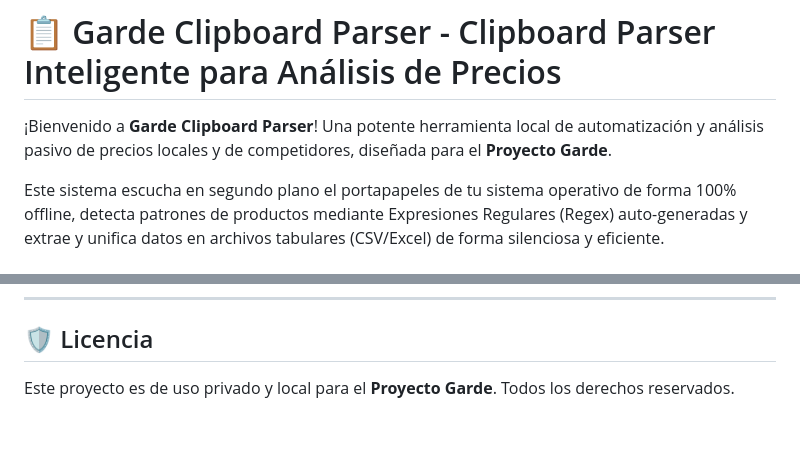
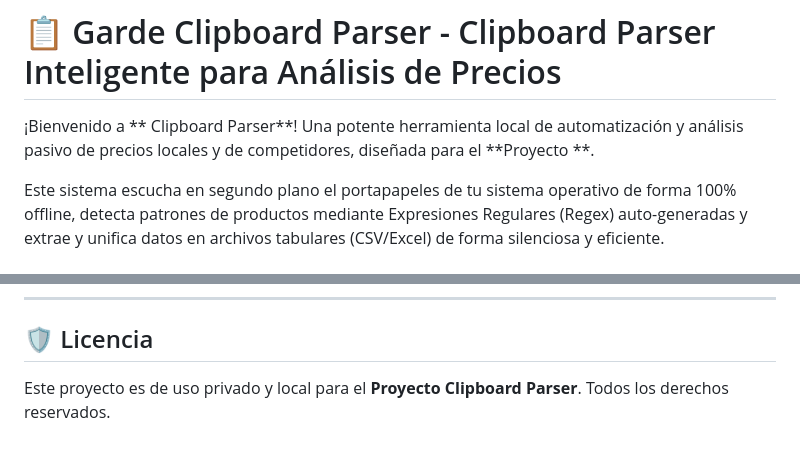
Before and after one commit to Alejandro992-prog/CopyScrapping-online-, a Markdown page: README.md, 2 parts joined by grey strips. Rendered like a GitHub page.

Commit message:
docs: update project description in README.md

```diff
--- a/README.md
+++ b/README.md
@@ -1,6 +1,6 @@
 # 📋 Garde Clipboard Parser - Clipboard Parser Inteligente para Análisis de Precios
 
-¡Bienvenido a **Garde Clipboard Parser**! Una potente herramienta local de automatización y análisis pasivo de precios locales y de competidores, diseñada para el **Proyecto Garde**.
+¡Bienvenido a ** Clipboard Parser**! Una potente herramienta local de automatización y análisis pasivo de precios locales y de competidores, diseñada para el **Proyecto **.
 
 Este sistema escucha en segundo plano el portapapeles de tu sistema operativo de forma 100% offline, detecta patrones de productos mediante Expresiones Regulares (Regex) auto-generadas y extrae y unifica datos en archivos tabulares (CSV/Excel) de forma silenciosa y eficiente.
 
@@ -74,4 +74,4 @@ Para ver una guía detallada paso a paso sobre cómo crear proveedores, entrenar
 
 ## 🛡️ Licencia
 
-Este proyecto es de uso privado y local para el **Proyecto Garde**. Todos los derechos reservados.
+Este proyecto es de uso privado y local para el **Proyecto Clipboard Parser**. Todos los derechos reservados.
```
